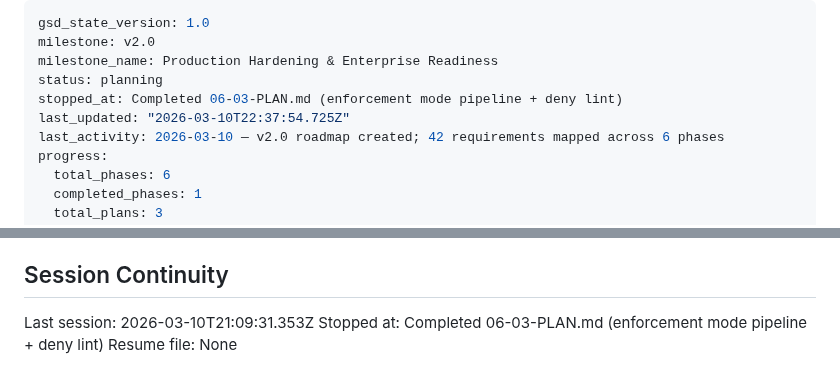
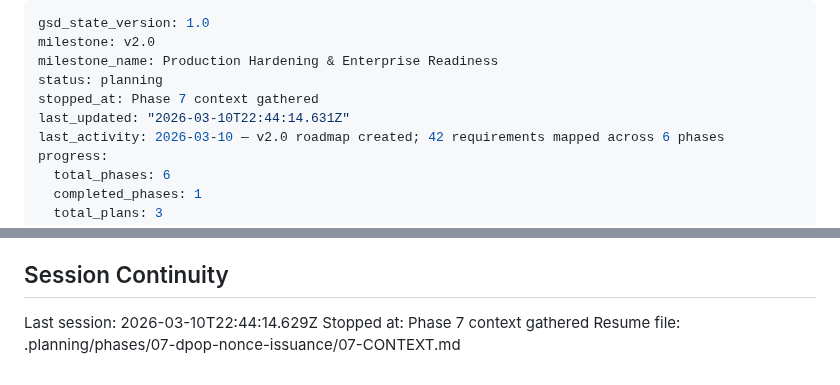
Before and after one commit to prodnull/unix-oidc, a Markdown page: .planning/STATE.md, 2 parts joined by grey strips. Rendered like a GitHub page.

Commit message:
docs(state): record phase 7 context session

```diff
--- a/.planning/STATE.md
+++ b/.planning/STATE.md
@@ -3,8 +3,8 @@ gsd_state_version: 1.0
 milestone: v2.0
 milestone_name: Production Hardening & Enterprise Readiness
 status: planning
-stopped_at: Completed 06-03-PLAN.md (enforcement mode pipeline + deny lint)
-last_updated: "2026-03-10T22:37:54.725Z"
+stopped_at: Phase 7 context gathered
+last_updated: "2026-03-10T22:44:14.631Z"
 last_activity: 2026-03-10 — v2.0 roadmap created; 42 requirements mapped across 6 phases
 progress:
   total_phases: 6
@@ -84,6 +84,6 @@ Recent decisions affecting current work:
 
 ## Session Continuity
 
-Last session: 2026-03-10T21:09:31.353Z
-Stopped at: Completed 06-03-PLAN.md (enforcement mode pipeline + deny lint)
-Resume file: None
+Last session: 2026-03-10T22:44:14.629Z
+Stopped at: Phase 7 context gathered
+Resume file: .planning/phases/07-dpop-nonce-issuance/07-CONTEXT.md
```
